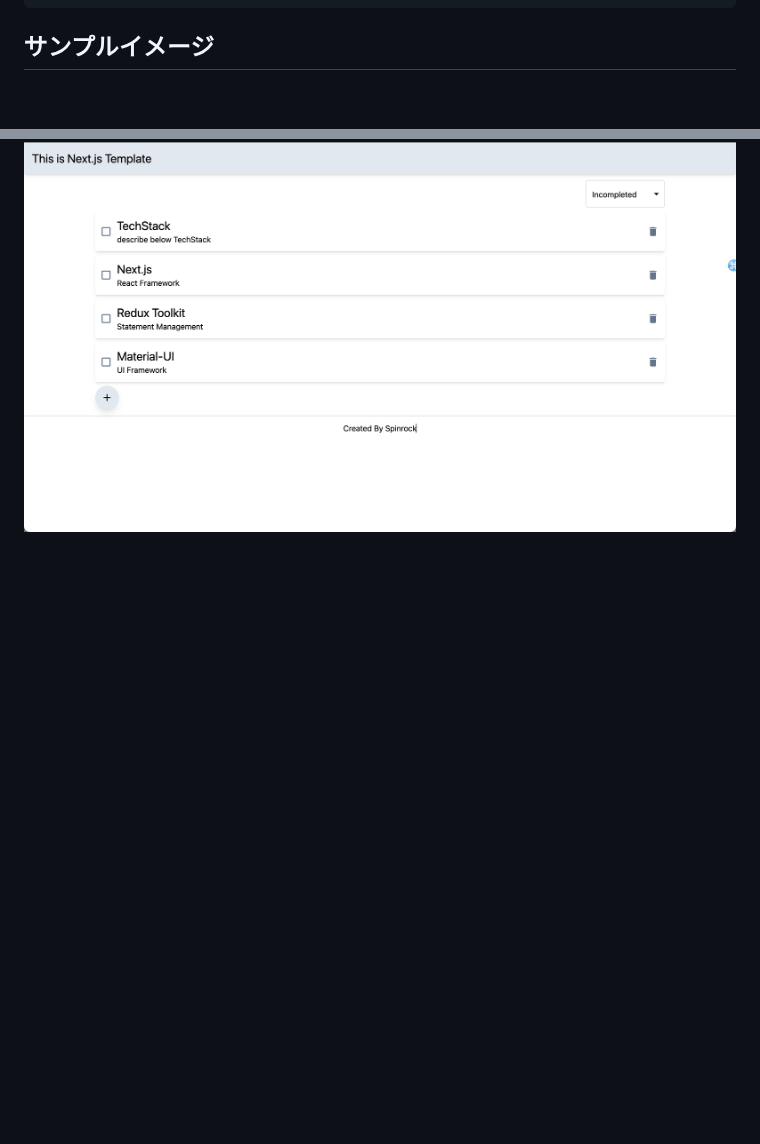
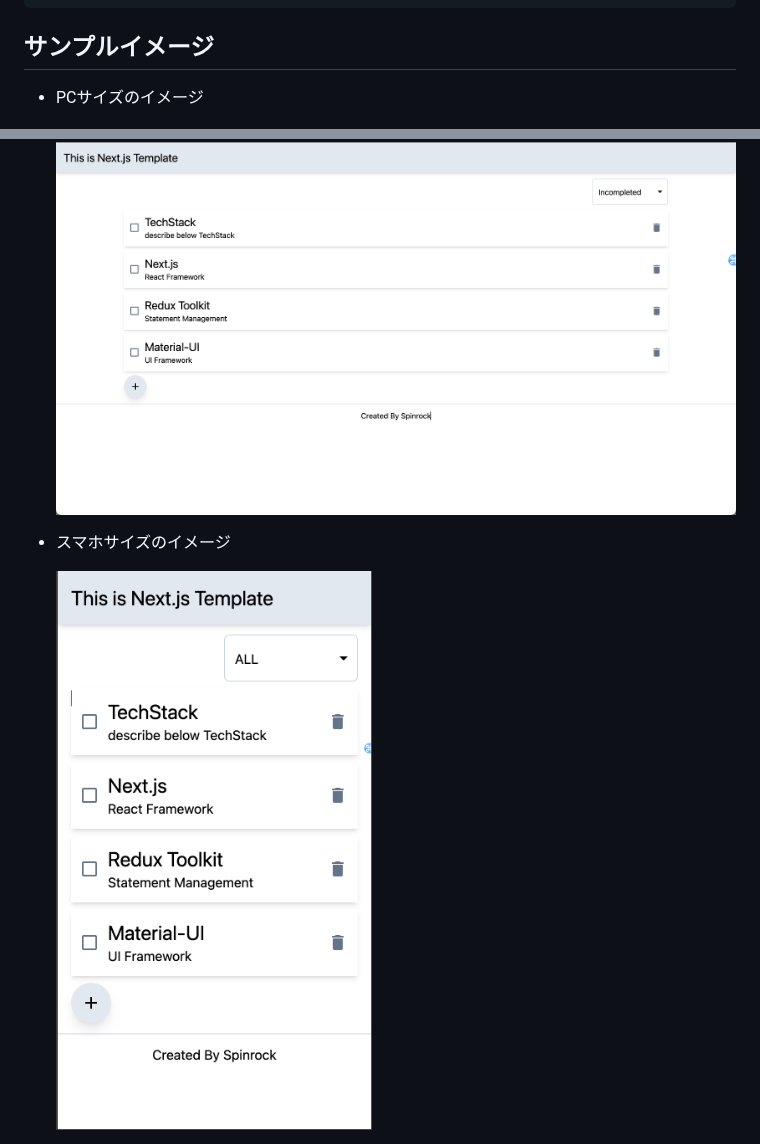
Before and after one commit to spinrock/nextjs-template, a Markdown page: README.md, 2 parts joined by grey strips. Drawn GitHub-style; pictures changed too: README_IMG/SP_IMG.png (added); blank space fills up the shorter version.

```diff
--- a/README.md
+++ b/README.md
@@ -21,4 +21,10 @@ yarn create next-app <your-app-name> --example https://github.com/spinrock/nextj
 
 ## サンプルイメージ
 
+- PCサイズのイメージ
+
   <img src="./README_IMG/PC_IMG.png" >
+
+- スマホサイズのイメージ
+
+  <img src="./README_IMG/SP_IMG.png" width="375" height="667">
```
Also changed, not shown: 2 other files.
